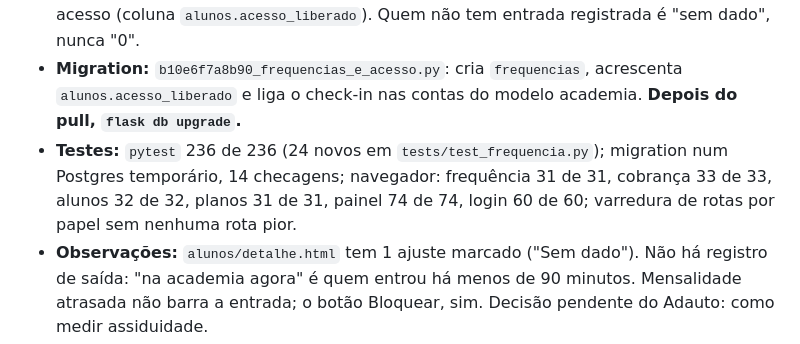
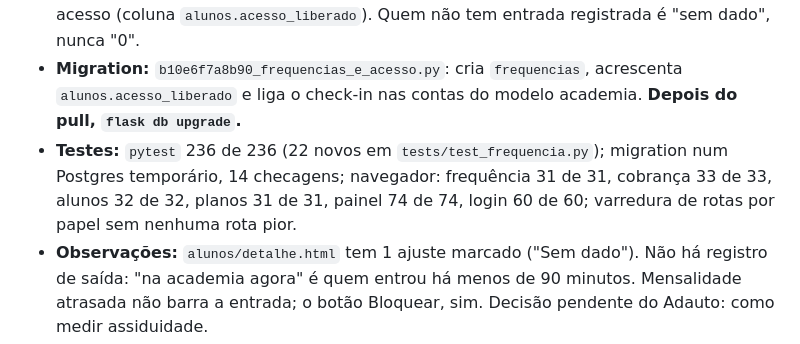
Before and after one commit to Dsmalosti/ValeDesenvolvimentos-Academia, a Markdown page: docs/Log-Branches.md, the part around the change. Drawn GitHub-style.

Commit message:
docs: corrige a contagem de testes novos da back-10 (22, não 24)
Co-Authored-By: Claude Opus 5.5 <noreply@anthropic.com>

```diff
--- a/docs/Log-Branches.md
+++ b/docs/Log-Branches.md
@@ -132,7 +132,7 @@ O que fazer a seguir está em `docs/ROADMAP-LANCAMENTO.md`; os detalhes de cada
 - **Sai de:** `front-06-frequencia` · **PR:** a abrir → `front-06-frequencia` · **Data:** 12/10/2026
 - **O que mudou:** check-in em um toque (busca ao vivo por nome ou CPF), quem está na academia agora, entradas por hora, planilha do dia; card "Ausentes há mais de 15 dias" e alunos em risco por frequência no painel; assiduidade no perfil; bloquear e liberar acesso (coluna `alunos.acesso_liberado`). Quem não tem entrada registrada é "sem dado", nunca "0".
 - **Migration:** `b10e6f7a8b90_frequencias_e_acesso.py`: cria `frequencias`, acrescenta `alunos.acesso_liberado` e liga o check-in nas contas do modelo academia. **Depois do pull, `flask db upgrade`.**
-- **Testes:** `pytest` 236 de 236 (24 novos em `tests/test_frequencia.py`); migration num Postgres temporário, 14 checagens; navegador: frequência 31 de 31, cobrança 33 de 33, alunos 32 de 32, planos 31 de 31, painel 74 de 74, login 60 de 60; varredura de rotas por papel sem nenhuma rota pior.
+- **Testes:** `pytest` 236 de 236 (22 novos em `tests/test_frequencia.py`); migration num Postgres temporário, 14 checagens; navegador: frequência 31 de 31, cobrança 33 de 33, alunos 32 de 32, planos 31 de 31, painel 74 de 74, login 60 de 60; varredura de rotas por papel sem nenhuma rota pior.
 - **Observações:** `alunos/detalhe.html` tem 1 ajuste marcado ("Sem dado"). Não há registro de saída: "na academia agora" é quem entrou há menos de 90 minutos. Mensalidade atrasada não barra a entrada; o botão Bloquear, sim. Decisão pendente do Adauto: como medir assiduidade.
 - **Doc:** `docs/mudancas/back-10-frequencia.md`
 
```
Also changed, not shown: docs/mudancas/back-10-frequencia.md (+2 -2 lines).
